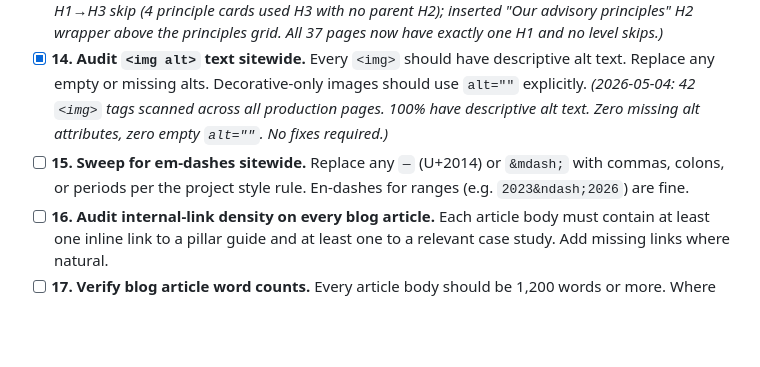
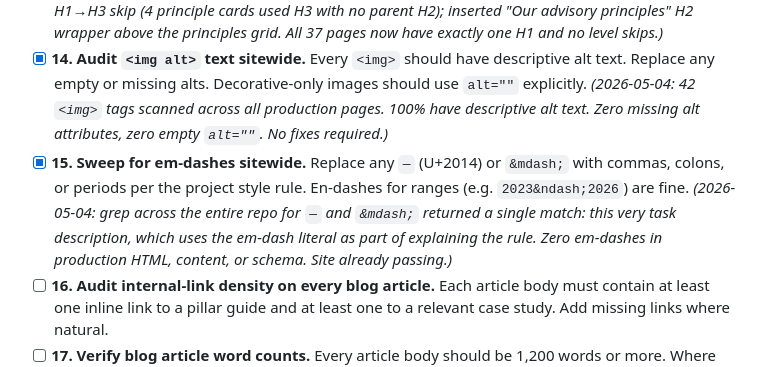
Before and after one commit to Ryantansw/bizgrants-consulting, a Markdown page: docs/seo-workflow.md, the part around one of its changes. Rendered like a GitHub page; blank space fills up the shorter version.

```diff
--- a/docs/seo-workflow.md
+++ b/docs/seo-workflow.md
@@ -39,7 +39,7 @@ Tasks are atomic: each one has a single, completable definition of done. Run thr
 
 - [x] **13. Audit heading hierarchy on every page.** Confirm exactly one `<h1>` per page and a logical `<h2>` / `<h3>` structure with no skipped levels. Fix any pages that wrap multiple H1s or rely on H3 directly under H1. _(2026-05-04: 6 pages had level skips. 5 pillar/index pages had H2→H4 skips (cards using H4 directly under section H2); promoted 18 H4s to H3 across those pages. /about/ had H1→H3 skip (4 principle cards used H3 with no parent H2); inserted "Our advisory principles" H2 wrapper above the principles grid. All 37 pages now have exactly one H1 and no level skips.)_
 - [x] **14. Audit `<img alt>` text sitewide.** Every `<img>` should have descriptive alt text. Replace any empty or missing alts. Decorative-only images should use `alt=""` explicitly. _(2026-05-04: 42 `<img>` tags scanned across all production pages. 100% have descriptive alt text. Zero missing alt attributes, zero empty `alt=""`. No fixes required.)_
-- [ ] **15. Sweep for em-dashes sitewide.** Replace any `—` (U+2014) or `&mdash;` with commas, colons, or periods per the project style rule. En-dashes for ranges (e.g. `2023&ndash;2026`) are fine.
+- [x] **15. Sweep for em-dashes sitewide.** Replace any `—` (U+2014) or `&mdash;` with commas, colons, or periods per the project style rule. En-dashes for ranges (e.g. `2023&ndash;2026`) are fine. _(2026-05-04: grep across the entire repo for `—` and `&mdash;` returned a single match: this very task description, which uses the em-dash literal as part of explaining the rule. Zero em-dashes in production HTML, content, or schema. Site already passing.)_
 - [ ] **16. Audit internal-link density on every blog article.** Each article body must contain at least one inline link to a pillar guide and at least one to a relevant case study. Add missing links where natural.
 - [ ] **17. Verify blog article word counts.** Every article body should be 1,200 words or more. Where the rendered count differs from the schema-asserted `wordCount`, recount and resync the schema.
 
```
Also changed, not shown: other parts of docs/seo-workflow.md (+1 -1 lines).
